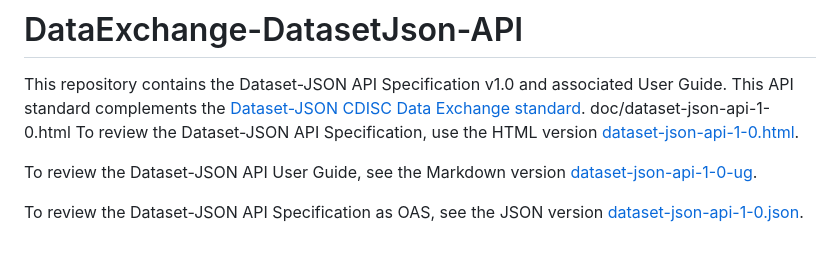
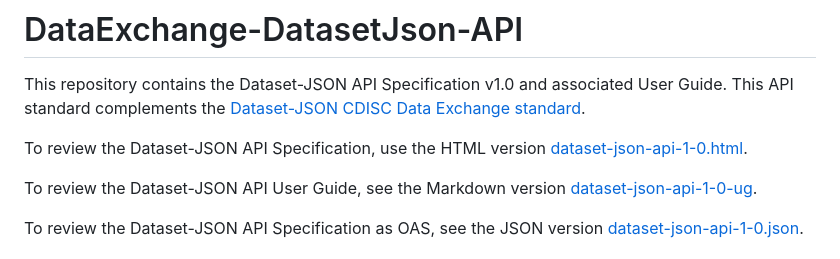
Before and after one commit to cdisc-org/DataExchange-DatasetJson-API, a Markdown page: README.md, the part around the change. GitHub-like rendering.

Commit message:
removes typo

```diff
--- a/README.md
+++ b/README.md
@@ -1,7 +1,7 @@
 # DataExchange-DatasetJson-API
 This repository contains the Dataset-JSON API Specification v1.0 and associated User Guide. This API standard complements
 the [Dataset-JSON CDISC Data Exchange standard](https://github.com/cdisc-org/DataExchange-DatasetJson).
-doc/dataset-json-api-1-0.html
+
 To review the Dataset-JSON API Specification, use the HTML version [dataset-json-api-1-0.html](https://html-preview.github.io/?url=https://github.com/cdisc-org/DataExchange-DatasetJson-API/blob/main/docs/dataset-json-api-1-0.html).
 
 To review the Dataset-JSON API User Guide, see the Markdown version [dataset-json-api-1-0-ug](https://github.com/cdisc-org/DataExchange-DatasetJson-API/blob/main/docs/dataset-json-api-1-0-ug.md).
```
